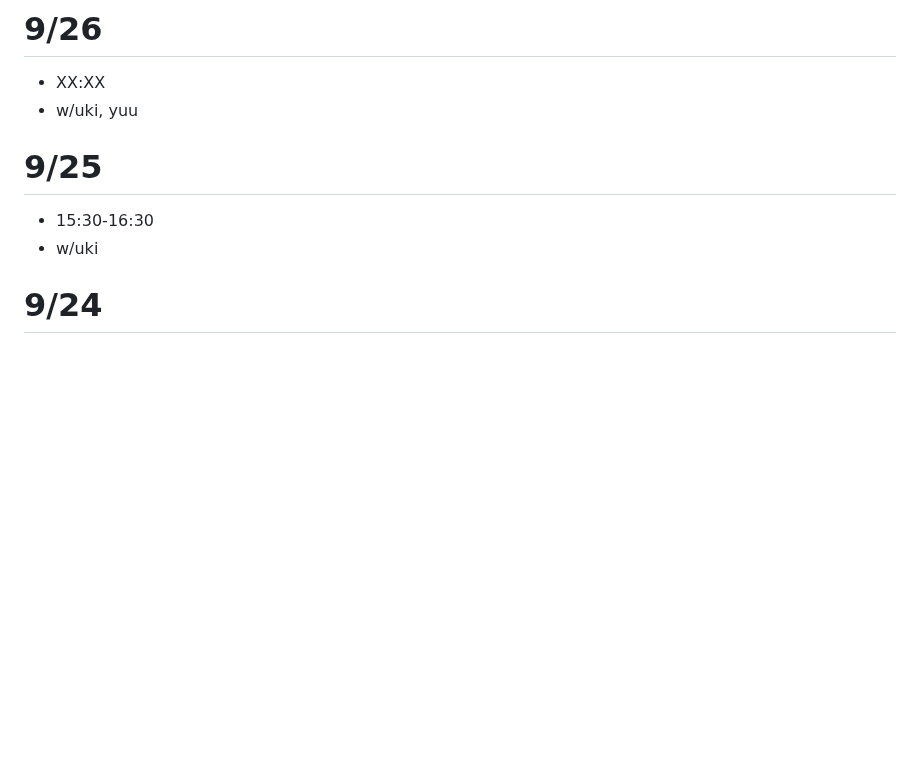
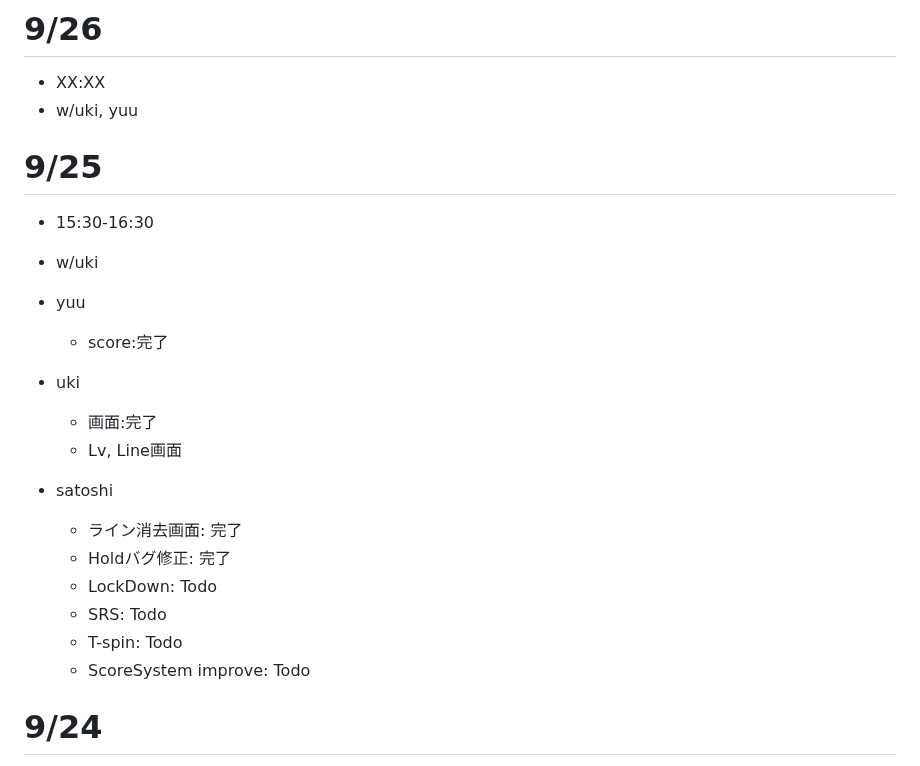
Before and after one commit to teamdev-black/Tetris, a Markdown page: docs/meeting-notes.md, the part around the change. Drawn GitHub-style; blank space fills up the shorter version.

```diff
--- a/docs/meeting-notes.md
+++ b/docs/meeting-notes.md
@@ -2,9 +2,23 @@
 - XX:XX
 - w/uki, yuu
 
+
 # 9/25
 - 15:30-16:30
 - w/uki
+
+- yuu
+  - score:完了
+- uki
+  - 画面:完了
+  - Lv, Line画面
+- satoshi
+  - ライン消去画面: 完了
+  - Holdバグ修正: 完了
+  - LockDown: Todo
+  - SRS: Todo
+  - T-spin: Todo
+  - ScoreSystem improve: Todo
 
 # 9/24
 Pass
```
